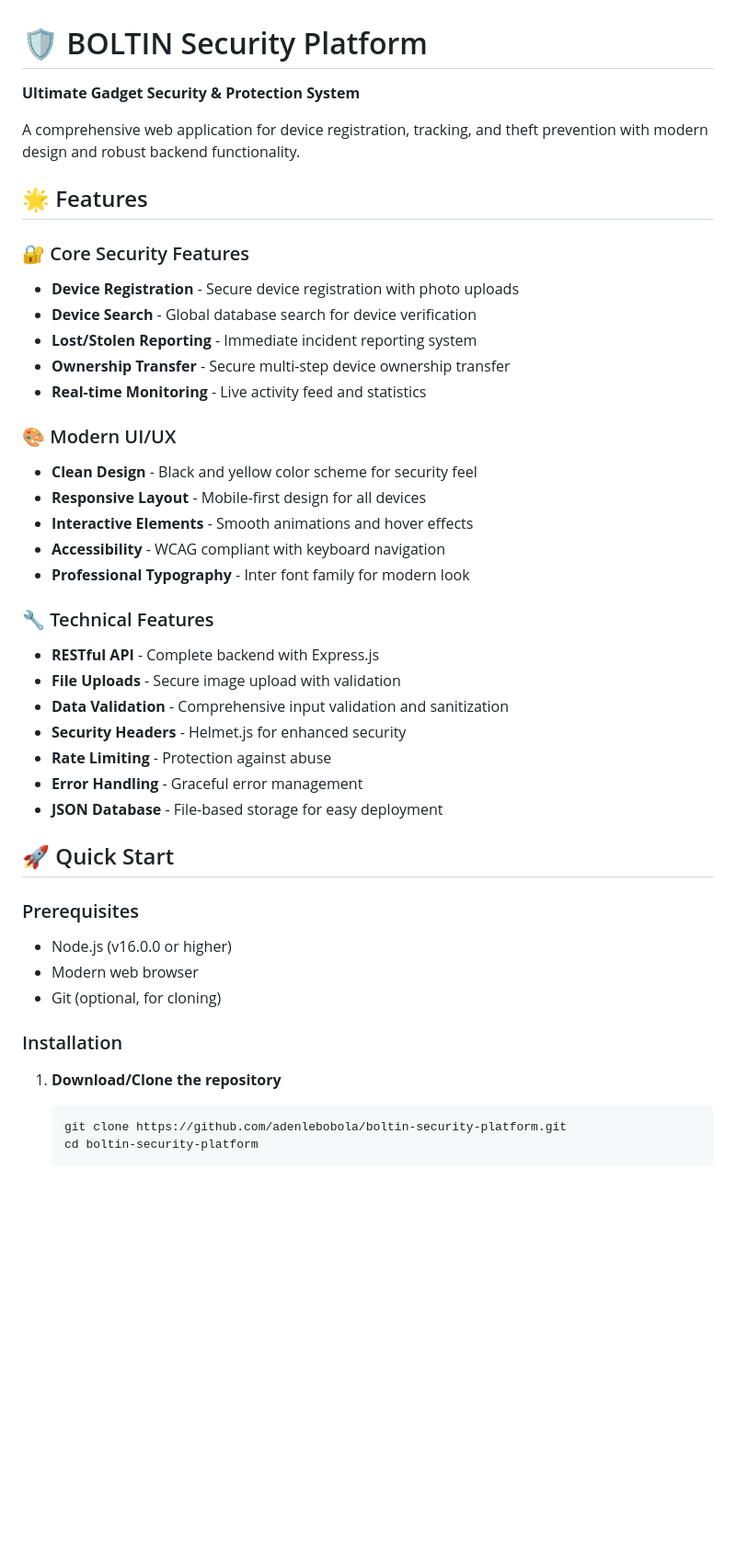
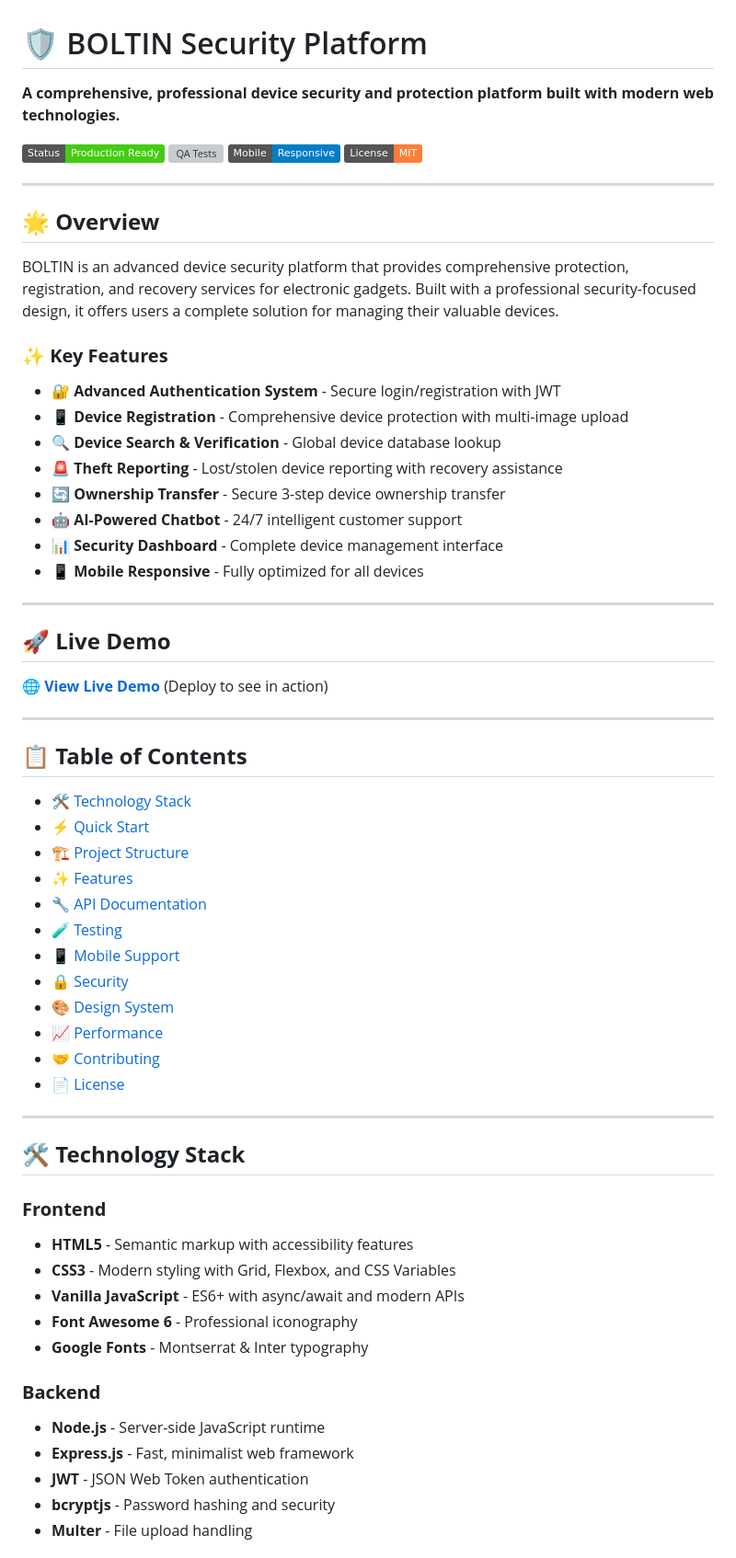
Before and after one commit to Rainsalvage/boltin-security-platform, a Markdown page: README.md, the part around one of its changes. Shown at 92% size. Drawn GitHub-style; badges without logos; blank space fills up the shorter version; grey boxes are pictures that could not be loaded.

````diff
--- a/README.md
+++ b/README.md
@@ -1,45 +1,67 @@
 # 🛡️ BOLTIN Security Platform
 
-**Ultimate Gadget Security & Protection System**
+**A comprehensive, professional device security and protection platform built with modern web technologies.**
 
-A comprehensive web application for device registration, tracking, and theft prevention with modern design and robust backend functionality.
+[![Status](https://img.shields.io/badge/Status-Production_Ready-brightgreen)](https://github.com/Rainsalvage/boltin-security-platform)
+[![QA Tests](https://img.shields.io/badge/QA_Tests-64/64_Passed-success)](./QA_TEST_REPORT.md)
+[![Mobile](https://img.shields.io/badge/Mobile-Responsive-blue)](https://github.com/Rainsalvage/boltin-security-platform)
+[![License](https://img.shields.io/badge/License-MIT-orange)](LICENSE)
 
-## 🌟 Features
+---
 
-### 🔐 Core Security Features
-- **Device Registration** - Secure device registration with photo uploads
-- **Device Search** - Global database search for device verification
-- **Lost/Stolen Reporting** - Immediate incident reporting system
-- **Ownership Transfer** - Secure multi-step device ownership transfer
-- **Real-time Monitoring** - Live activity feed and statistics
+## 🌟 **Overview**
 
-### 🎨 Modern UI/UX
-- **Clean Design** - Black and yellow color scheme for security feel
-- **Responsive Layout** - Mobile-first design for all devices
-- **Interactive Elements** - Smooth animations and hover effects
-- **Accessibility** - WCAG compliant with keyboard navigation
-- **Professional Typography** - Inter font family for modern look
+BOLTIN is an advanced device security platform that provides comprehensive protection, registration, and recovery services for electronic gadgets. Built with a professional security-focused design, it offers users a complete solution for managing their valuable devices.
 
-### 🔧 Technical Features
-- **RESTful API** - Complete backend with Express.js
-- **File Uploads** - Secure image upload with validation
-- **Data Validation** - Comprehensive input validation and sanitization
-- **Security Headers** - Helmet.js for enhanced security
-- **Rate Limiting** - Protection against abuse
-- **Error Handling** - Graceful error management
-- **JSON Database** - File-based storage for easy deployment
+### ✨ **Key Features**
 
-## 🚀 Quick Start
+- 🔐 **Advanced Authentication System** - Secure login/registration with JWT
+- 📱 **Device Registration** - Comprehensive device protection with multi-image upload
+- 🔍 **Device Search & Verification** - Global device database lookup
+- 🚨 **Theft Reporting** - Lost/stolen device reporting with recovery assistance
+- 🔄 **Ownership Transfer** - Secure 3-step device ownership transfer
+- 🤖 **AI-Powered Chatbot** - 24/7 intelligent customer support
+- 📊 **Security Dashboard** - Complete device management interface
+- 📱 **Mobile Responsive** - Fully optimized for all devices
 
-### Prerequisites
-- Node.js (v16.0.0 or higher)
-- Modern web browser
-- Git (optional, for cloning)
+---
 
-### Installation
+## 🚀 **Live Demo**
 
-1. **Download/Clone the repository**
-   ```bash
-   git clone https://github.com/adenlebobola/boltin-security-platform.git
-   cd boltin-security-platform
-   ```
+🌐 **[View Live Demo](https://github.com/Rainsalvage/boltin-security-platform)** (Deploy to see in action)
+
+---
+
+## 📋 **Table of Contents**
+
+- [🛠️ Technology Stack](#️-technology-stack)
+- [⚡ Quick Start](#-quick-start)
+- [🏗️ Project Structure](#️-project-structure)
+- [✨ Features](#-features)
+- [🔧 API Documentation](#-api-documentation)
+- [🧪 Testing](#-testing)
+- [📱 Mobile Support](#-mobile-support)
+- [🔒 Security](#-security)
+- [🎨 Design System](#-design-system)
+- [📈 Performance](#-performance)
+- [🤝 Contributing](#-contributing)
+- [📄 License](#-license)
+
+---
+
+## 🛠️ **Technology Stack**
+
+### **Frontend**
+- **HTML5** - Semantic markup with accessibility features
+- **CSS3** - Modern styling with Grid, Flexbox, and CSS Variables
+- **Vanilla JavaScript** - ES6+ with async/await and modern APIs
+- **Font Awesome 6** - Professional iconography
+- **Google Fonts** - Montserrat & Inter typography
+
+### **Backend**
+- **Node.js** - Server-side JavaScript runtime
+- **Express.js** - Fast, minimalist web framework
+- **JWT** - JSON Web Token authentication
+- **bcryptjs** - Password hashing and security
+- **Multer** - File upload handling
+
````
Also changed, not shown: other parts of README.md (+262 -215 lines).
